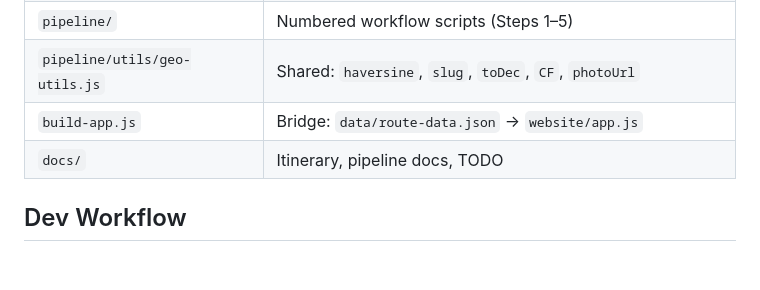
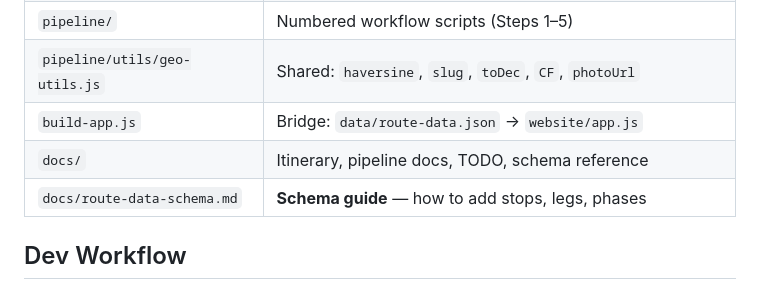
Before and after one commit to Jerome3590/iceland_trip, a Markdown page: README.md, the part around the change. GitHub-like rendering; blank space fills up the shorter version.

Commit message:
Add docs/route-data-schema.md — full schema guide for stops, legs, phases, days, turns

```diff
--- a/README.md
+++ b/README.md
@@ -50,7 +50,8 @@ Interactive trip map for a May 2026 EV Ring Road expedition. Built with MapLibre
 | `pipeline/` | Numbered workflow scripts (Steps 1–5) |
 | `pipeline/utils/geo-utils.js` | Shared: `haversine`, `slug`, `toDec`, `CF`, `photoUrl` |
 | `build-app.js` | Bridge: `data/route-data.json` → `website/app.js` |
-| `docs/` | Itinerary, pipeline docs, TODO |
+| `docs/` | Itinerary, pipeline docs, TODO, schema reference |
+| `docs/route-data-schema.md` | **Schema guide** — how to add stops, legs, phases |
 
 ## Dev Workflow
 
```
Also changed, not shown: docs/route-data-schema.md (added, +168 -0 lines).
